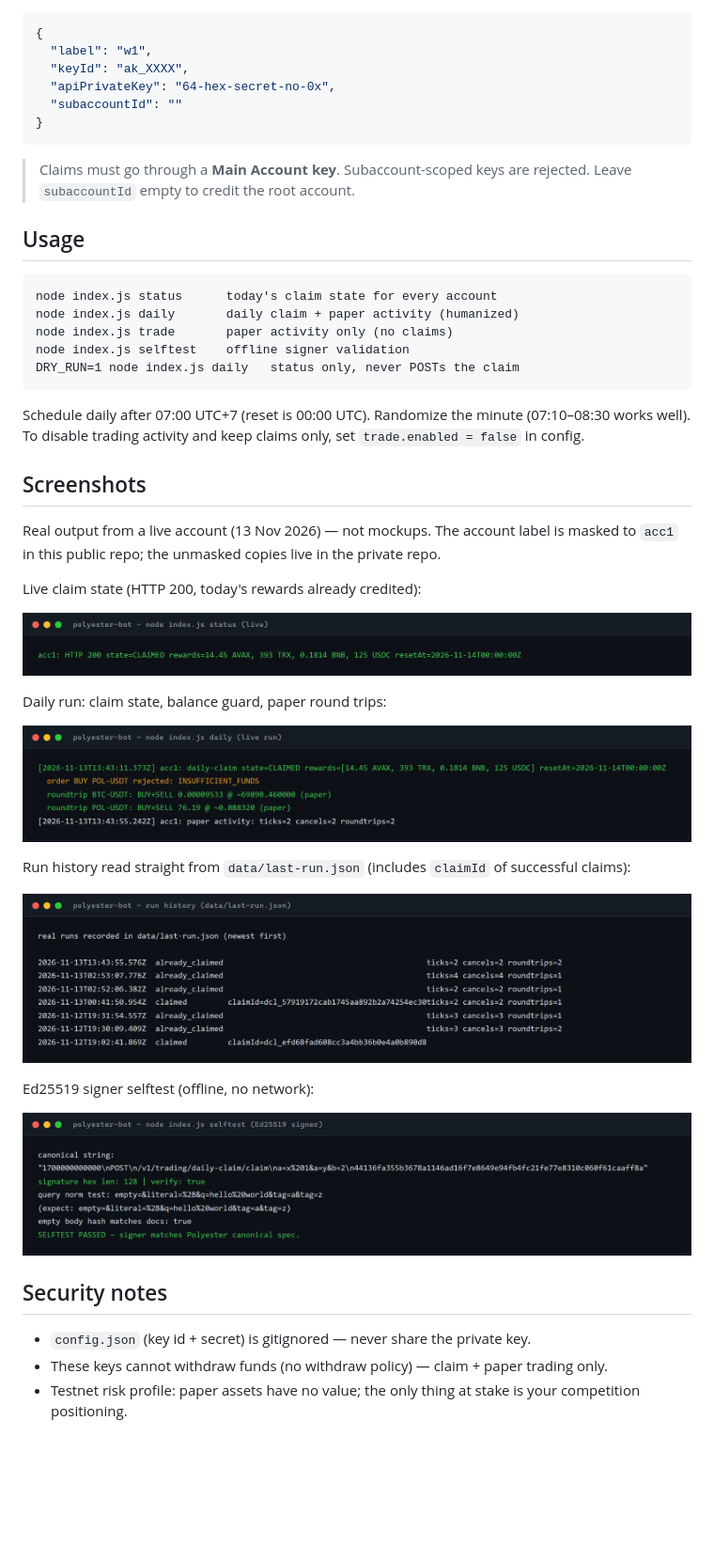
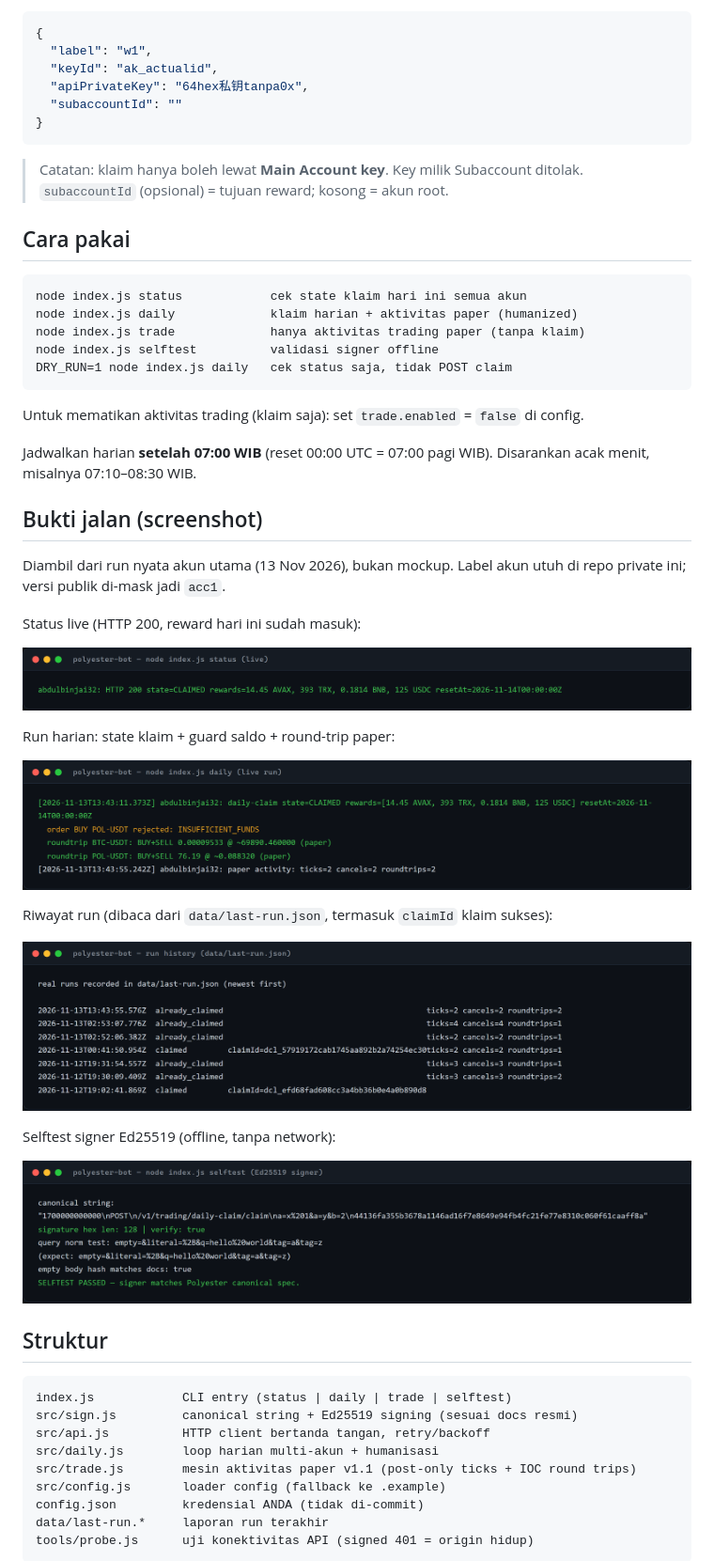
Before and after one commit to rmndkyl/polyester-bot, a Markdown page: README.md, the part around one of its changes. Shown at 94% size. Rendered like a GitHub page; pictures changed too: docs/screenshots/run.png, docs/screenshots/status.png; blank space fills up the shorter version.

Commit message:
docs: showcase README polyester-bot v1.1.1 (README + screenshot saja)

````diff
--- a/README.md
+++ b/README.md
@@ -49,54 +72,62 @@ Pure signed HTTP API (Ed25519) — **no browser needed for the daily routine**.
 ```json
 {
   "label": "w1",
-  "keyId": "ak_XXXX",
-  "apiPrivateKey": "64-hex-secret-no-0x",
+  "keyId": "ak_actualid",
+  "apiPrivateKey": "64hex私钥tanpa0x",
   "subaccountId": ""
 }
 ```
 
-> Claims must go through a **Main Account key**. Subaccount-scoped keys are rejected.
-> Leave `subaccountId` empty to credit the root account.
+> Catatan: klaim hanya boleh lewat **Main Account key**. Key milik Subaccount ditolak.
+> `subaccountId` (opsional) = tujuan reward; kosong = akun root.
 
-## Usage
+## Cara pakai
 
 ```
-node index.js status      today's claim state for every account
-node index.js daily       daily claim + paper activity (humanized)
-node index.js trade       paper activity only (no claims)
-node index.js selftest    offline signer validation
-DRY_RUN=1 node index.js daily   status only, never POSTs the claim
+node index.js status            cek state klaim hari ini semua akun
+node index.js daily             klaim harian + aktivitas paper (humanized)
+node index.js trade             hanya aktivitas trading paper (tanpa klaim)
+node index.js selftest          validasi signer offline
+DRY_RUN=1 node index.js daily   cek status saja, tidak POST claim
 ```
 
-Schedule daily after 07:00 UTC+7 (reset is 00:00 UTC). Randomize the minute
-(07:10–08:30 works well). To disable trading activity and keep claims only, set
-`trade.enabled = false` in config.
+Untuk mematikan aktivitas trading (klaim saja): set `trade.enabled` = `false` di config.
 
-## Screenshots
+Jadwalkan harian **setelah 07:00 WIB** (reset 00:00 UTC = 07:00 pagi WIB).
+Disarankan acak menit, misalnya 07:10–08:30 WIB.
 
-Real output from a live account (13 Nov 2026) — not mockups. The account label is
-masked to `acc1` in this public repo; the unmasked copies live in the private repo.
+## Bukti jalan (screenshot)
 
-Live claim state (HTTP 200, today's rewards already credited):
+Diambil dari run nyata akun utama (13 Nov 2026), bukan mockup. Label akun utuh
+di repo private ini; versi publik di-mask jadi `acc1`.
+
+Status live (HTTP 200, reward hari ini sudah masuk):
 
 ![status](docs/screenshots/status.png)
 
-Daily run: claim state, balance guard, paper round trips:
+Run harian: state klaim + guard saldo + round-trip paper:
 
 ![run](docs/screenshots/run.png)
 
-Run history read straight from `data/last-run.json` (includes `claimId` of successful claims):
+Riwayat run (dibaca dari `data/last-run.json`, termasuk `claimId` klaim sukses):
 
 ![history](docs/screenshots/history.png)
 
-Ed25519 signer selftest (offline, no network):
+Selftest signer Ed25519 (offline, tanpa network):
 
 ![selftest](docs/screenshots/selftest.png)
 
-## Security notes
+## Struktur
 
-- `config.json` (key id + secret) is gitignored — never share the private key.
-- These keys cannot withdraw funds (no withdraw policy) — claim + paper trading only.
-- Testnet risk profile: paper assets have no value; the only thing at stake is your
-  competition positioning.
+```
+index.js            CLI entry (status | daily | trade | selftest)
+src/sign.js         canonical string + Ed25519 signing (sesuai docs resmi)
+src/api.js          HTTP client bertanda tangan, retry/backoff
+src/daily.js        loop harian multi-akun + humanisasi
+src/trade.js        mesin aktivitas paper v1.1 (post-only ticks + IOC round trips)
+src/config.js       loader config (fallback ke .example)
+config.json         kredensial ANDA (tidak di-commit)
+data/last-run.*     laporan run terakhir
+tools/probe.js      uji konektivitas API (signed 401 = origin hidup)
+```
 
````
Also changed, not shown: other parts of README.md (+82 -40 lines).
